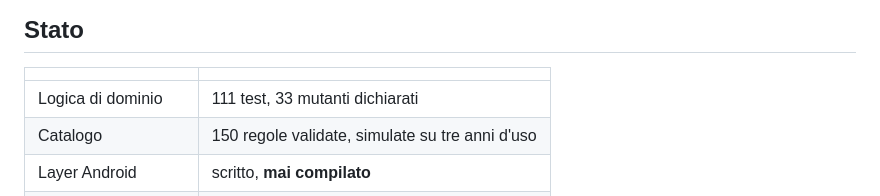
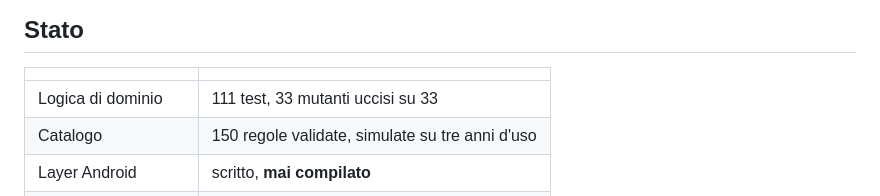
Before and after one commit to Tro4Tro4/LaRegolaDelGiornl, a Markdown page: README.md, the part around the change. Drawn GitHub-style.

```diff
--- a/README.md
+++ b/README.md
@@ -15,7 +15,7 @@ all'utente sarebbe falsa.
 
 | | |
 |---|---|
-| Logica di dominio | 111 test, 33 mutanti dichiarati |
+| Logica di dominio | 111 test, 33 mutanti uccisi su 33 |
 | Catalogo | 150 regole validate, simulate su tre anni d'uso |
 | Layer Android | scritto, **mai compilato** |
 | Interfaccia Compose | scritta, **mai compilata** |
```
Also changed, not shown: CLAUDE.md (+5 -3 lines), docs/PROGETTO.md (+4 -1 lines).
